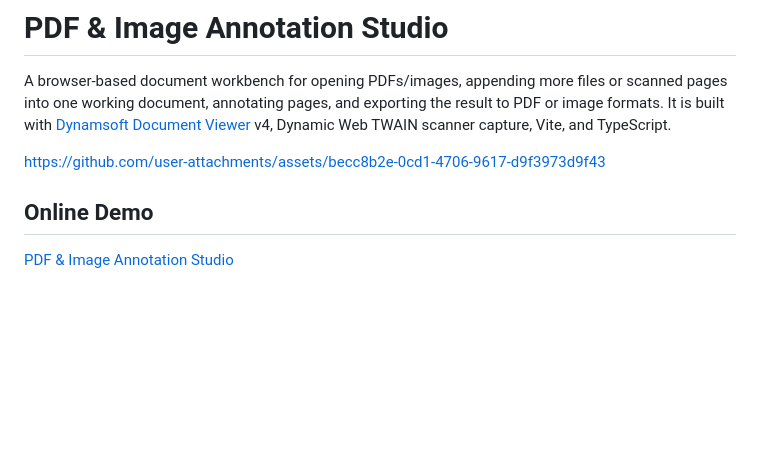
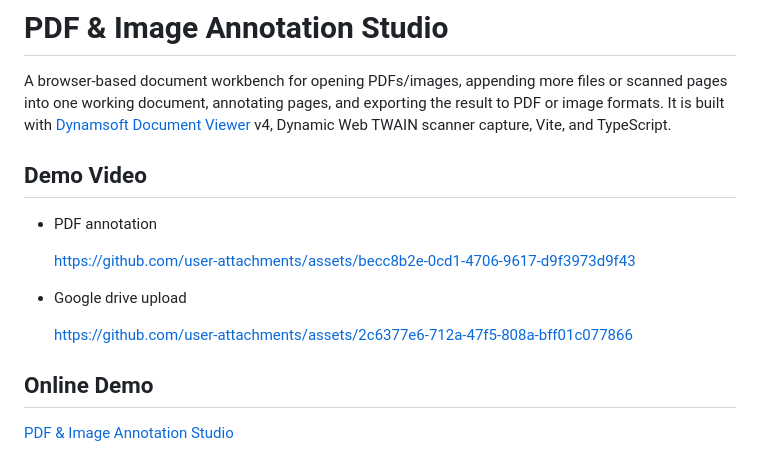
Before and after one commit to yushulx/web-twain-document-scan-management, a Markdown page: examples/pdf-image-annotation/README.md, the part around the change. Drawn GitHub-style; blank space fills up the shorter version.

```diff
--- a/examples/pdf-image-annotation/README.md
+++ b/examples/pdf-image-annotation/README.md
@@ -2,7 +2,16 @@
 
 A browser-based document workbench for opening PDFs/images, appending more files or scanned pages into one working document, annotating pages, and exporting the result to PDF or image formats. It is built with [Dynamsoft Document Viewer](https://www.dynamsoft.com/document-viewer/overview/) v4, Dynamic Web TWAIN scanner capture, Vite, and TypeScript.
 
-https://github.com/user-attachments/assets/becc8b2e-0cd1-4706-9617-d9f3973d9f43
+## Demo Video
+- PDF annotation
+
+  https://github.com/user-attachments/assets/becc8b2e-0cd1-4706-9617-d9f3973d9f43
+
+- Google drive upload
+
+  https://github.com/user-attachments/assets/2c6377e6-712a-47f5-808a-bff01c077866
+
+
 
 ## Online Demo
 [PDF & Image Annotation Studio](https://yushulx.me/web-twain-document-scan-management/examples/pdf-image-annotation/dist/)
```
